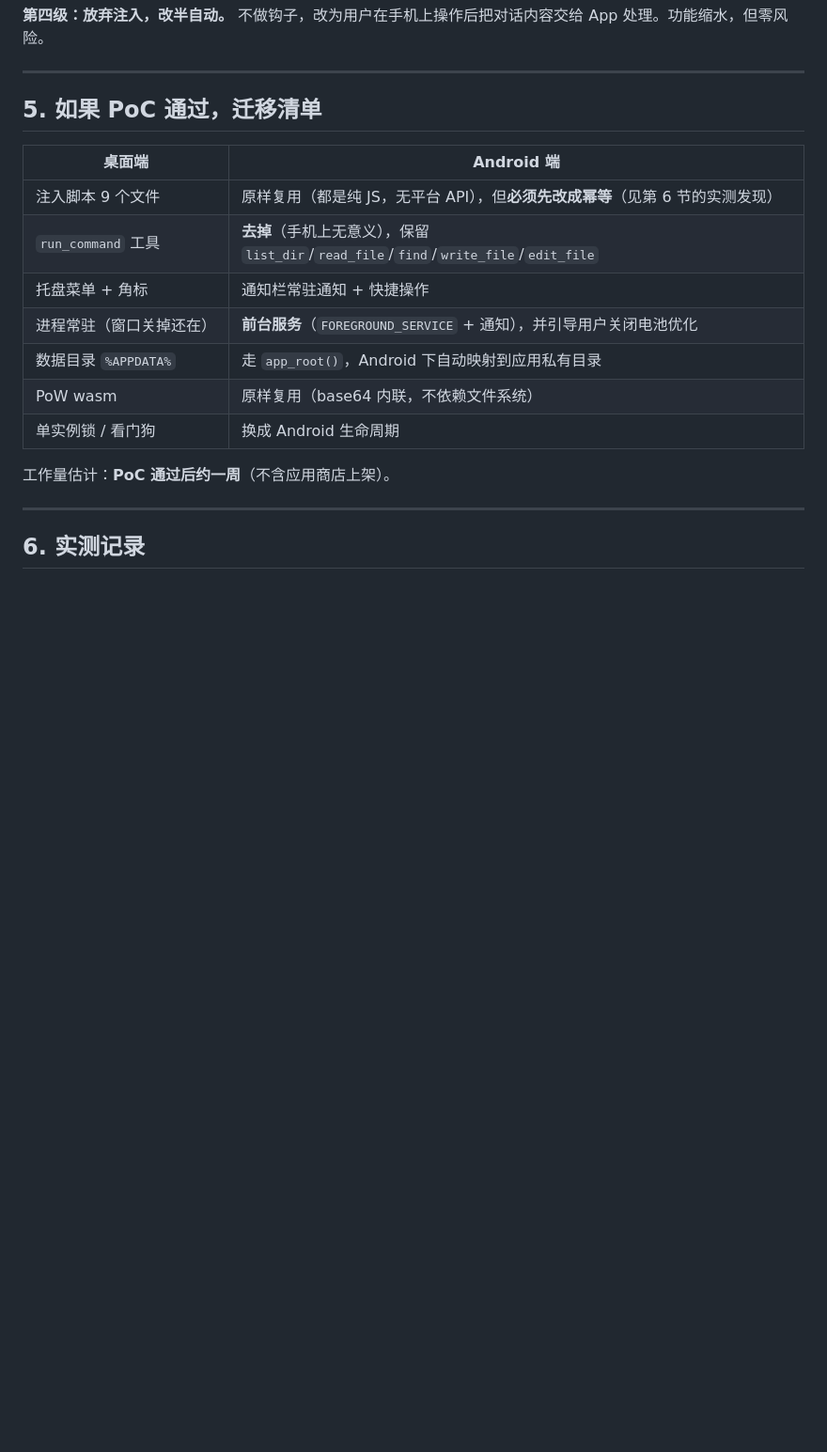
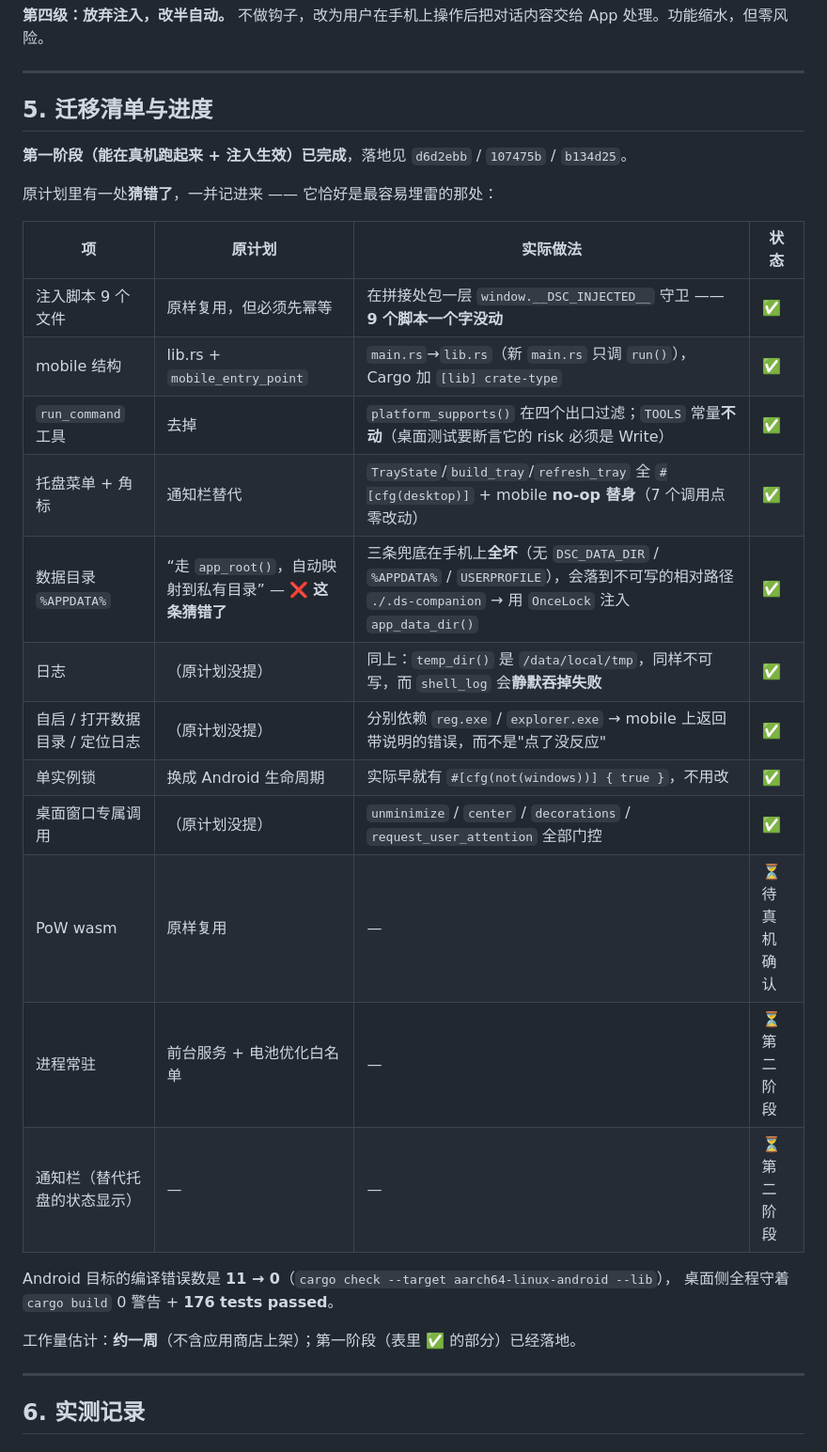
Before and after one commit to wwwangzilin/ds-companion, a Markdown page: docs/android/README.md, the part around the change. Shown at 94% size. Drawn GitHub-style; blank space fills up the shorter version.

Commit message:
docs(android): 迁移清单改成「实际做法 + 进度」
第一阶段（能在真机跑起来 + 注入生效）已落地，把清单更新成实际做法，
并**标出原计划猜错的那一条**：

> 数据目录 `%APPDATA%` -> 原计划写的是「走 app_root()，Android 下自动映射
> 到应用私有目录」。实际上 `app_root()` 的三条兜底在手机上全坏（没有
> DSC_DATA_DIR / APPDATA / USERPROFILE），会落到不可写的相对路径
> `./.ds-companion`。

这种"计划阶段的乐观假设"正是最容易埋雷的地方——界面一切正常，只有"她记不住
任何事"。留着原文会误导下一个照着做的人，所以原文照抄进表格并标了 ❌。

同时补上原计划漏掉的三项：日志路径（temp_dir 也不可写，且 shell_log 静默吞
失败）、自启/打开数据目录/定位日志（依赖 reg.exe / explorer.exe）、桌面窗口
专属调用（unminimize / center / decorations / request_user_attention）。

Android 编译错误 11 -> 0；桌面 cargo build 0 警告 + 176 tests passed 全程守着。

```diff
--- a/docs/android/README.md
+++ b/docs/android/README.md
@@ -123,19 +123,31 @@ androidx.webkit.WebViewCompat.addDocumentStartJavaScript(
 
 ---
 
-## 5. 如果 PoC 通过，迁移清单
+## 5. 迁移清单与进度
 
-| 桌面端 | Android 端 |
-|---|---|
-| 注入脚本 9 个文件 | 原样复用（都是纯 JS，无平台 API），但**必须先改成幂等**（见第 6 节的实测发现） |
-| `run_command` 工具 | **去掉**（手机上无意义），保留 `list_dir`/`read_file`/`find`/`write_file`/`edit_file` |
-| 托盘菜单 + 角标 | 通知栏常驻通知 + 快捷操作 |
-| 进程常驻（窗口关掉还在） | **前台服务**（`FOREGROUND_SERVICE` + 通知），并引导用户关闭电池优化 |
-| 数据目录 `%APPDATA%` | 走 `app_root()`，Android 下自动映射到应用私有目录 |
-| PoW wasm | 原样复用（base64 内联，不依赖文件系统） |
-| 单实例锁 / 看门狗 | 换成 Android 生命周期 |
+**第一阶段（能在真机跑起来 + 注入生效）已完成**，落地见 `d6d2ebb` / `107475b` / `b134d25`。
 
-工作量估计：**PoC 通过后约一周**（不含应用商店上架）。
+原计划里有一处**猜错了**，一并记进来 —— 它恰好是最容易埋雷的那处：
+
+| 项 | 原计划 | 实际做法 | 状态 |
+|---|---|---|---|
+| 注入脚本 9 个文件 | 原样复用，但必须先幂等 | 在拼接处包一层 `window.__DSC_INJECTED__` 守卫 —— **9 个脚本一个字没动** | ✅ |
+| mobile 结构 | lib.rs + `mobile_entry_point` | `main.rs`→`lib.rs`（新 `main.rs` 只调 `run()`），Cargo 加 `[lib] crate-type` | ✅ |
+| `run_command` 工具 | 去掉 | `platform_supports()` 在四个出口过滤；`TOOLS` 常量**不动**（桌面测试要断言它的 risk 必须是 Write） | ✅ |
+| 托盘菜单 + 角标 | 通知栏替代 | `TrayState`/`build_tray`/`refresh_tray` 全 `#[cfg(desktop)]` + mobile **no-op 替身**（7 个调用点零改动） | ✅ |
+| 数据目录 `%APPDATA%` | “走 `app_root()`，自动映射到私有目录” — ❌ **这条猜错了** | 三条兜底在手机上**全坏**（无 `DSC_DATA_DIR` / `%APPDATA%` / `USERPROFILE`），会落到不可写的相对路径 `./.ds-companion` → 用 `OnceLock` 注入 `app_data_dir()` | ✅ |
+| 日志 | （原计划没提） | 同上：`temp_dir()` 是 `/data/local/tmp`，同样不可写，而 `shell_log` 会**静默吞掉失败** | ✅ |
+| 自启 / 打开数据目录 / 定位日志 | （原计划没提） | 分别依赖 `reg.exe` / `explorer.exe` → mobile 上返回带说明的错误，而不是"点了没反应" | ✅ |
+| 单实例锁 | 换成 Android 生命周期 | 实际早就有 `#[cfg(not(windows))] { true }`，不用改 | ✅ |
+| 桌面窗口专属调用 | （原计划没提） | `unminimize` / `center` / `decorations` / `request_user_attention` 全部门控 | ✅ |
+| PoW wasm | 原样复用 | — | ⏳ 待真机确认 |
+| 进程常驻 | 前台服务 + 电池优化白名单 | — | ⏳ 第二阶段 |
+| 通知栏（替代托盘的状态显示） | — | — | ⏳ 第二阶段 |
+
+Android 目标的编译错误数是 **11 → 0**（`cargo check --target aarch64-linux-android --lib`），
+桌面侧全程守着 `cargo build` 0 警告 + **176 tests passed**。
+
+工作量估计：**约一周**（不含应用商店上架）；第一阶段（表里 ✅ 的部分）已经落地。
 
 ---
 
```
